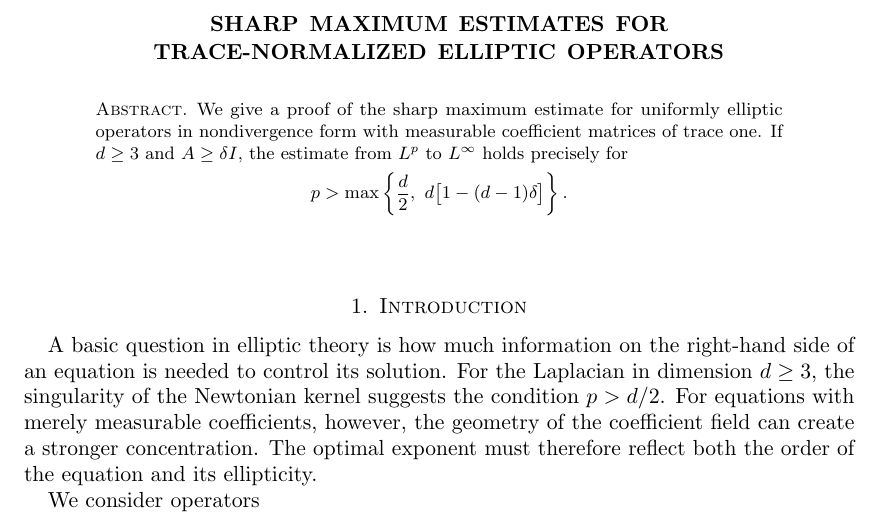
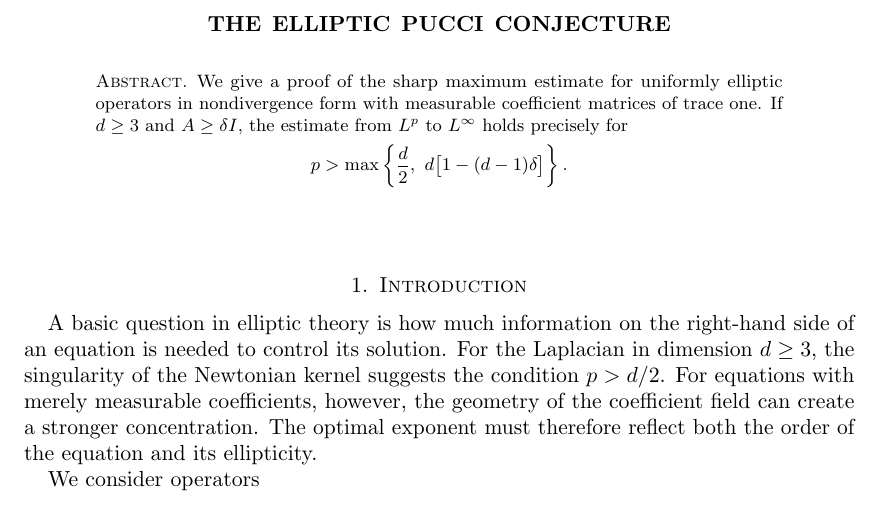
Before and after one commit to WeNeedABP/weneedabp.github.io, a LaTeX paper (assets/files/elliptic_pucci_conjecture.tex): part of page 1 of 22, cut at the place of the change. Compiled offline with pdfLaTeX.

Commit message:
Retitle and recompile The elliptic Pucci conjecture

```diff
--- a/assets/files/elliptic_pucci_conjecture.tex
+++ b/assets/files/elliptic_pucci_conjecture.tex
@@ -21,7 +21,7 @@
  linkcolor=blue!45!black,
  citecolor=blue!45!black,
  urlcolor=blue!45!black,
- pdftitle={Sharp maximum estimates for trace-normalized elliptic operators},
+ pdftitle={The elliptic Pucci conjecture},
  pdfsubject={A unified exposition of the sharp integrability threshold and its proof},
  pdfauthor={},
  pdfkeywords={Pucci conjecture, maximum principle, nondivergence elliptic equations, compensated integrability, obstacle problem},
@@ -58,8 +58,7 @@
 \DeclareMathOperator{\Sym}{Sym}
 \newcommand{\doi}[1]{\href{https://doi.org/#1}{doi:\nolinkurl{#1}}}
 
-\title[Sharp elliptic maximum estimates]{Sharp maximum estimates for\\
-trace-normalized elliptic operators}
+\title[The elliptic Pucci conjecture]{The elliptic Pucci conjecture}
 
 % Author details were not supplied for this manuscript.  In particular,
 % the author and affiliation of the sample document are not transferred.
```
Also changed, not shown: assets/files/elliptic_pucci_conjecture.pdf.
